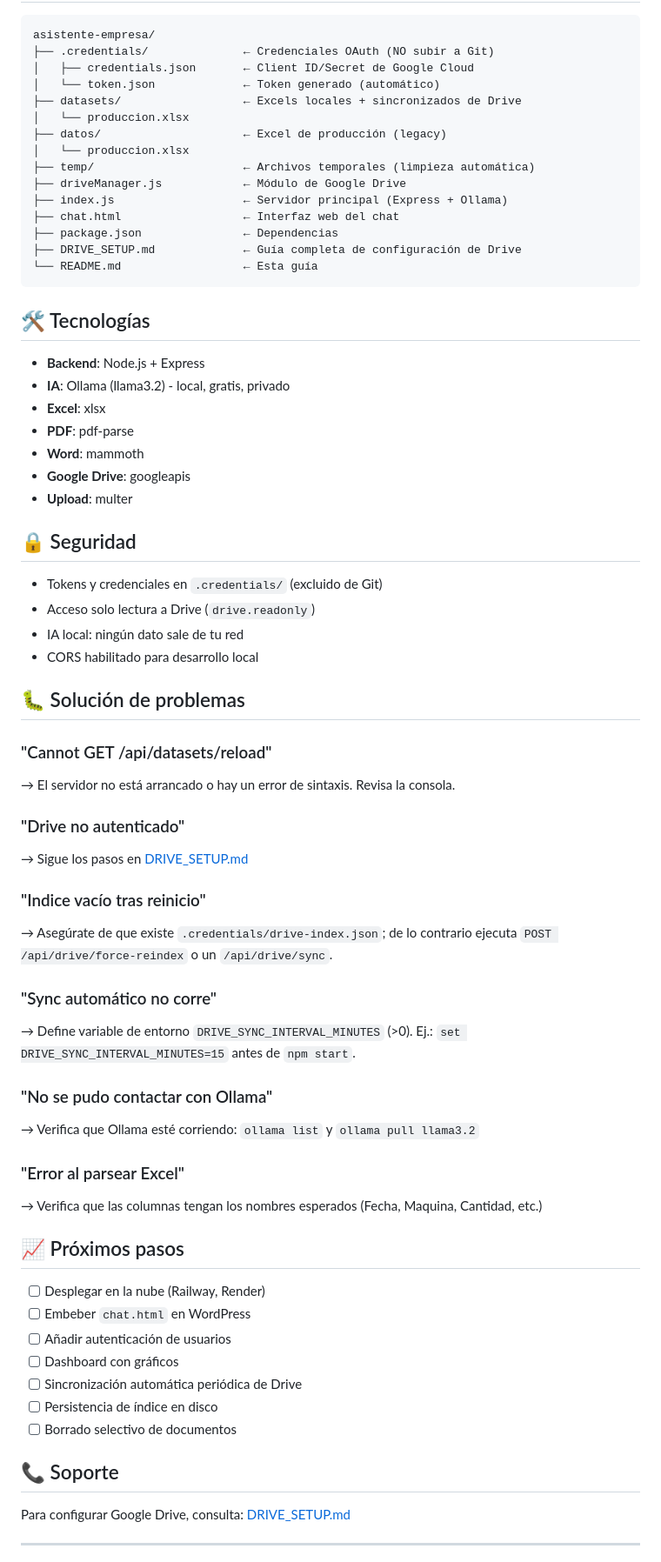
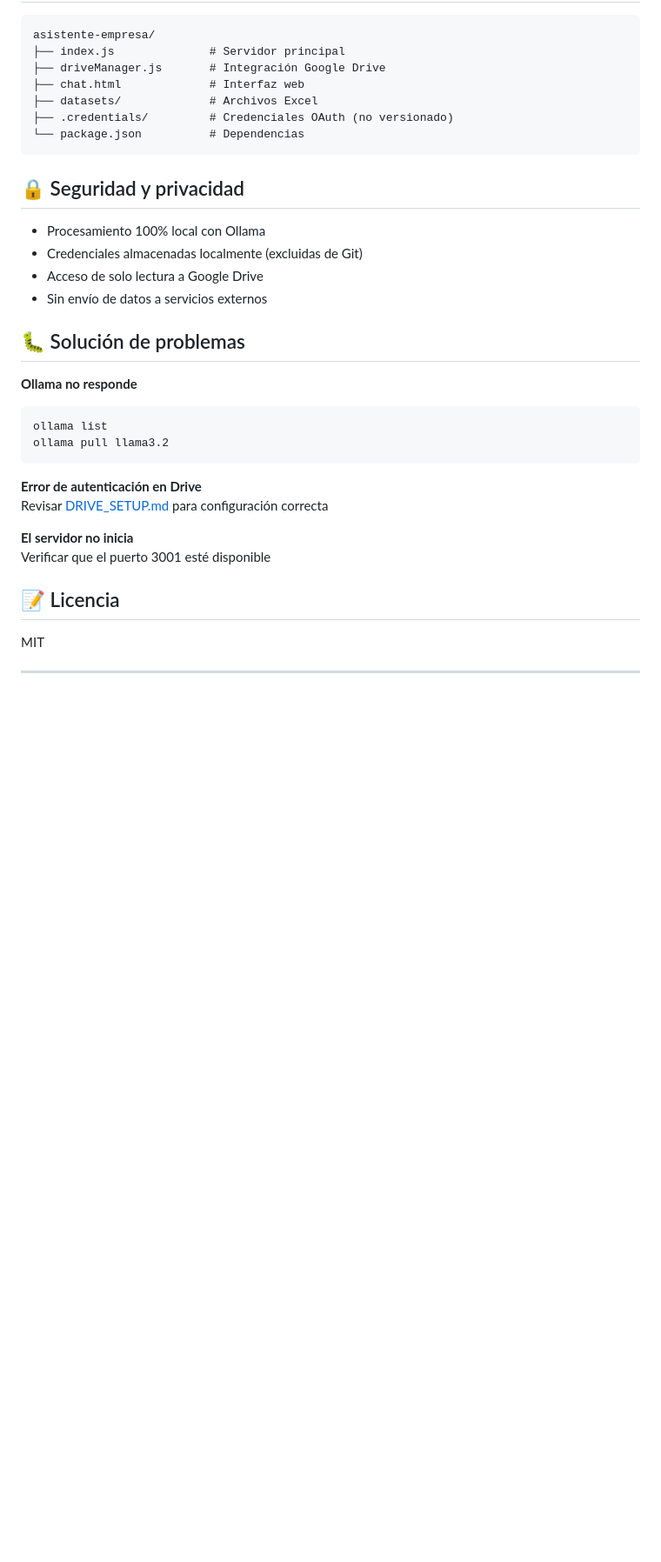
Before and after one commit to Diego558-coder/asistente-empresa, a Markdown page: README.md, the part around one of its changes. Shown at 87% size. Drawn GitHub-style; blank space fills up the shorter version.

````diff
--- a/README.md
+++ b/README.md
@@ -129,72 +110,38 @@ Invoke-RestMethod -Uri http://localhost:3001/api/chat -Method POST -ContentType
 
 ```
 asistente-empresa/
-├── .credentials/              ← Credenciales OAuth (NO subir a Git)
-│   ├── credentials.json       ← Client ID/Secret de Google Cloud
-│   └── token.json             ← Token generado (automático)
-├── datasets/                  ← Excels locales + sincronizados de Drive
-│   └── produccion.xlsx
-├── datos/                     ← Excel de producción (legacy)
-│   └── produccion.xlsx
-├── temp/                      ← Archivos temporales (limpieza automática)
-├── driveManager.js            ← Módulo de Google Drive
-├── index.js                   ← Servidor principal (Express + Ollama)
-├── chat.html                  ← Interfaz web del chat
-├── package.json               ← Dependencias
-├── DRIVE_SETUP.md             ← Guía completa de configuración de Drive
-└── README.md                  ← Esta guía
+├── index.js              # Servidor principal
+├── driveManager.js       # Integración Google Drive
+├── chat.html             # Interfaz web
+├── datasets/             # Archivos Excel
+├── .credentials/         # Credenciales OAuth (no versionado)
+└── package.json          # Dependencias
 ```
 
-## 🛠️ Tecnologías
+## 🔒 Seguridad y privacidad
 
-- **Backend**: Node.js + Express
-- **IA**: Ollama (llama3.2) - local, gratis, privado
-- **Excel**: xlsx
-- **PDF**: pdf-parse
-- **Word**: mammoth
-- **Google Drive**: googleapis
-- **Upload**: multer
-
-## 🔒 Seguridad
-
-- Tokens y credenciales en `.credentials/` (excluido de Git)
-- Acceso solo lectura a Drive (`drive.readonly`)
-- IA local: ningún dato sale de tu red
-- CORS habilitado para desarrollo local
+- Procesamiento 100% local con Ollama
+- Credenciales almacenadas localmente (excluidas de Git)
+- Acceso de solo lectura a Google Drive
+- Sin envío de datos a servicios externos
 
 ## 🐛 Solución de problemas
 
-### "Cannot GET /api/datasets/reload"
-→ El servidor no está arrancado o hay un error de sintaxis. Revisa la consola.
+**Ollama no responde**
+```bash
+ollama list
+ollama pull llama3.2
+```
 
-### "Drive no autenticado"
-→ Sigue los pasos en [DRIVE_SETUP.md](DRIVE_SETUP.md)
+**Error de autenticación en Drive**
+Revisar [DRIVE_SETUP.md](DRIVE_SETUP.md) para configuración correcta
 
-### "Indice vacío tras reinicio"
-→ Asegúrate de que existe `.credentials/drive-index.json`; de lo contrario ejecuta `POST /api/drive/force-reindex` o un `/api/drive/sync`.
+**El servidor no inicia**
+Verificar que el puerto 3001 esté disponible
 
-### "Sync automático no corre"
-→ Define variable de entorno `DRIVE_SYNC_INTERVAL_MINUTES` (>0). Ej.:  `set DRIVE_SYNC_INTERVAL_MINUTES=15` antes de `npm start`.
+## 📝 Licencia
 
-### "No se pudo contactar con Ollama"
-→ Verifica que Ollama esté corriendo: `ollama list` y `ollama pull llama3.2`
-
-### "Error al parsear Excel"
-→ Verifica que las columnas tengan los nombres esperados (Fecha, Maquina, Cantidad, etc.)
-
-## 📈 Próximos pasos
-
-- [ ] Desplegar en la nube (Railway, Render)
-- [ ] Embeber `chat.html` en WordPress
-- [ ] Añadir autenticación de usuarios
-- [ ] Dashboard con gráficos
-- [ ] Sincronización automática periódica de Drive
-- [ ] Persistencia de índice en disco
-- [ ] Borrado selectivo de documentos
-
-## 📞 Soporte
-
-Para configurar Google Drive, consulta: [DRIVE_SETUP.md](DRIVE_SETUP.md)
+MIT
 
 ---
 
````
Also changed, not shown: other parts of README.md (+72 -94 lines).
